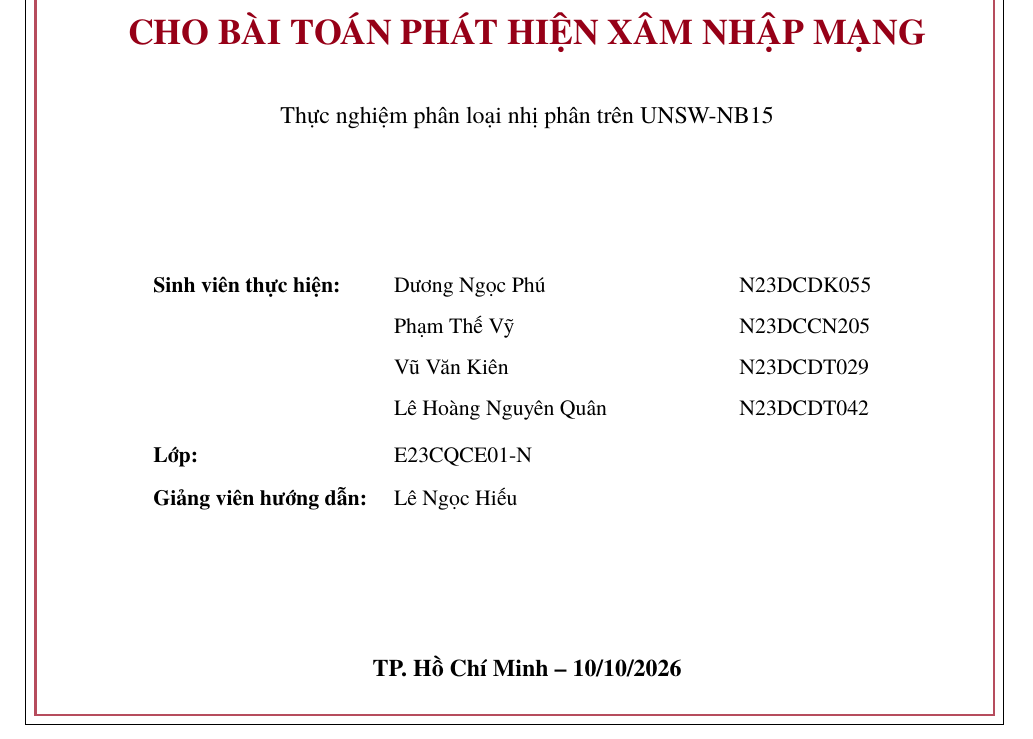
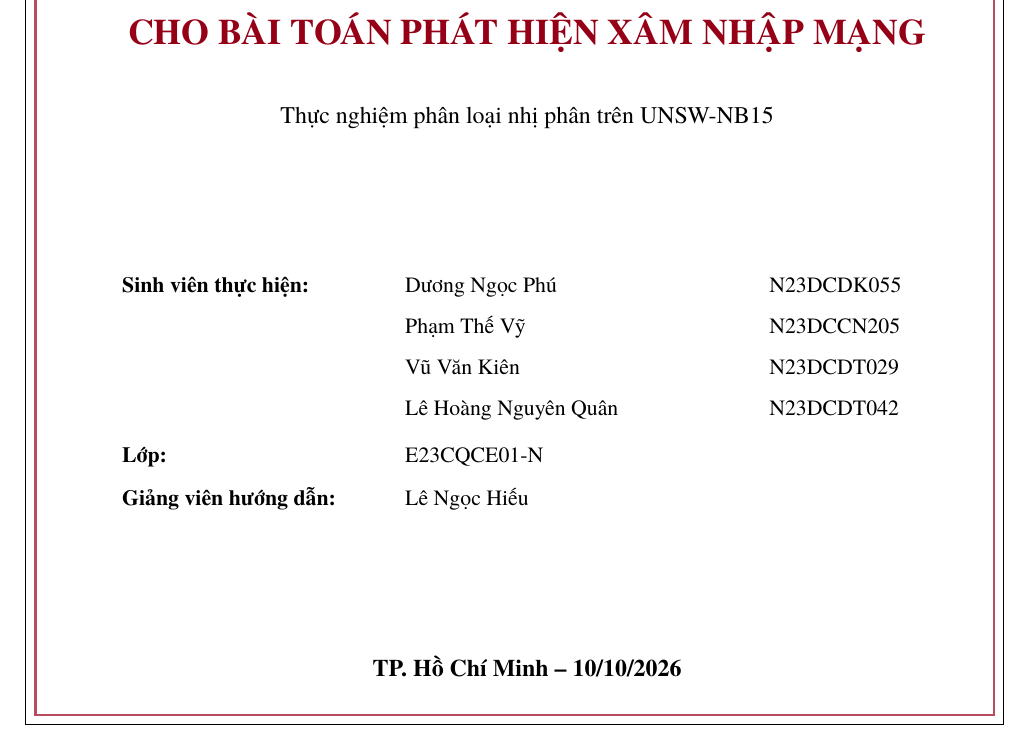
Before and after one commit to nphu0811/EnsembleLearning, a LaTeX document (report/main.tex): part of page 1 of 40, cut so that both start at the same text. Compiled offline with XeLaTeX.

Commit message:
fix(report): prevent four-author cover overflow

```diff
--- a/report/main.tex
+++ b/report/main.tex
@@ -81,10 +81,10 @@
 \vspace{6mm}
 {\color{black}\normalsize Thực nghiệm phân loại nhị phân trên UNSW-NB15\par}
 \vfill
-\begin{minipage}{0.84\linewidth}
+\begin{minipage}{0.91\linewidth}
 \raggedright
 \small
-\begin{tabular}{@{}p{.29\linewidth}p{.43\linewidth}p{.24\linewidth}@{}}
+\begin{tabular}{@{}p{.32\linewidth}p{.42\linewidth}p{.23\linewidth}@{}}
 \textbf{Sinh viên thực hiện:} & Dương Ngọc Phú & N23DCDK055\\[4pt]
 & Phạm Thế Vỹ & N23DCCN205\\[4pt]
 & Vũ Văn Kiên & N23DCDT029\\[4pt]
```
